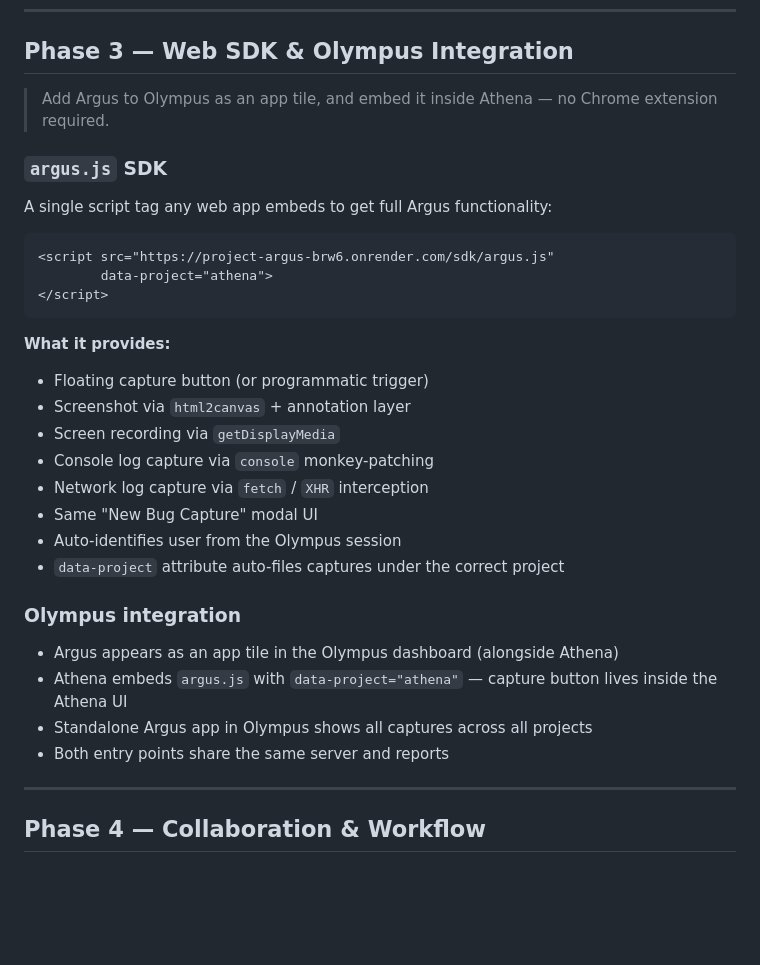
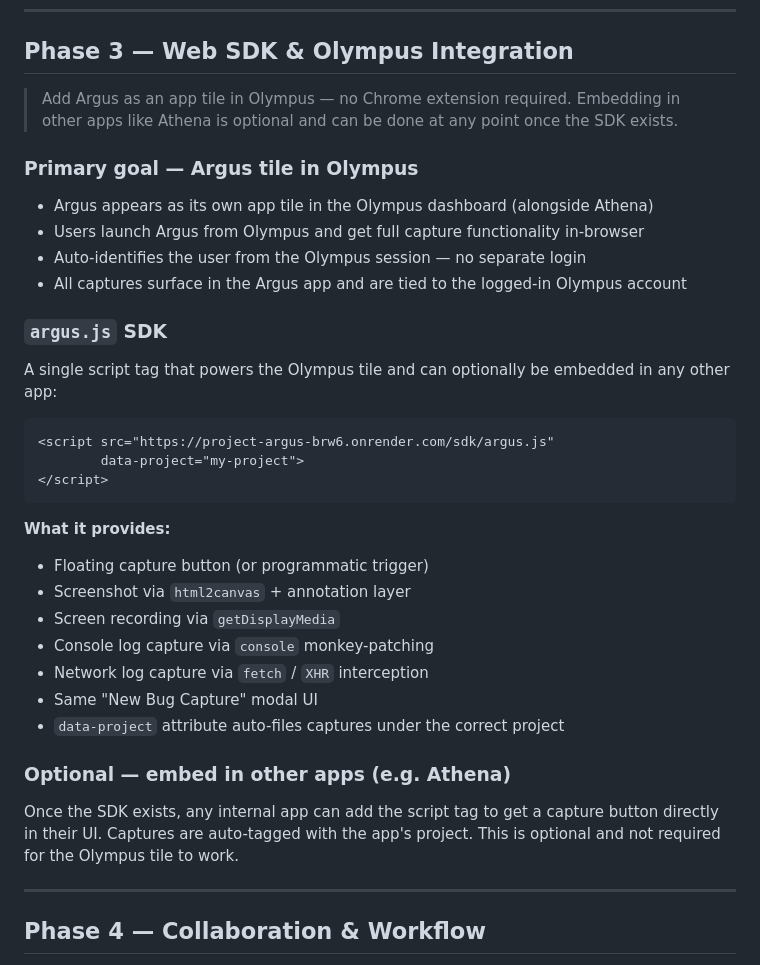
Before and after one commit to ninyolourd/Project-Argus, a Markdown page: ROADMAP.md, the part around one of its changes. Rendered like a GitHub page; blank space fills up the shorter version.

Commit message:
docs: add tech stack table; make Athena embedding optional in Phase 3
Co-Authored-By: Claude Sonnet 4.6 <noreply@anthropic.com>

````diff
--- a/ROADMAP.md
+++ b/ROADMAP.md
@@ -96,15 +112,22 @@ User (Olympus account)
 
 ## Phase 3 — Web SDK & Olympus Integration
 
-> Add Argus to Olympus as an app tile, and embed it inside Athena — no Chrome extension required.
+> Add Argus as an app tile in Olympus — no Chrome extension required. Embedding in other apps like Athena is optional and can be done at any point once the SDK exists.
+
+### Primary goal — Argus tile in Olympus
+
+- Argus appears as its own app tile in the Olympus dashboard (alongside Athena)
+- Users launch Argus from Olympus and get full capture functionality in-browser
+- Auto-identifies the user from the Olympus session — no separate login
+- All captures surface in the Argus app and are tied to the logged-in Olympus account
 
 ### `argus.js` SDK
 
-A single script tag any web app embeds to get full Argus functionality:
+A single script tag that powers the Olympus tile and can optionally be embedded in any other app:
 
 ```html
 <script src="https://project-argus-brw6.onrender.com/sdk/argus.js"
-        data-project="athena">
+        data-project="my-project">
 </script>
 ```
 
@@ -115,15 +138,11 @@ A single script tag any web app embeds to get full Argus functionality:
 - Console log capture via `console` monkey-patching
 - Network log capture via `fetch` / `XHR` interception
 - Same "New Bug Capture" modal UI
-- Auto-identifies user from the Olympus session
 - `data-project` attribute auto-files captures under the correct project
 
-### Olympus integration
+### Optional — embed in other apps (e.g. Athena)
 
-- Argus appears as an app tile in the Olympus dashboard (alongside Athena)
-- Athena embeds `argus.js` with `data-project="athena"` — capture button lives inside the Athena UI
-- Standalone Argus app in Olympus shows all captures across all projects
-- Both entry points share the same server and reports
+Once the SDK exists, any internal app can add the script tag to get a capture button directly in their UI. Captures are auto-tagged with the app's project. This is optional and not required for the Olympus tile to work.
 
 ---
 
````
Also changed, not shown: other parts of ROADMAP.md (+16 -0 lines).
